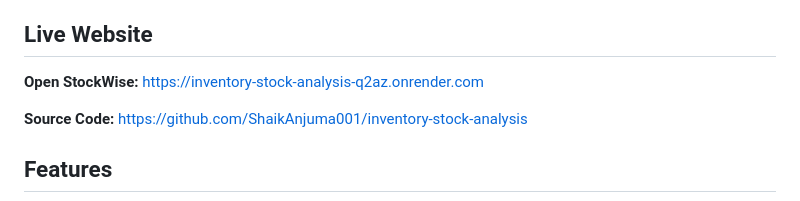
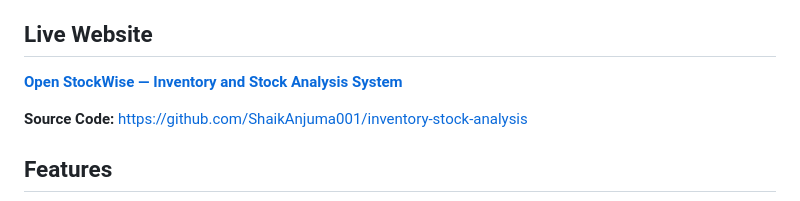
Before and after one commit to ShaikAnjuma001/inventory-stock-analysis, a Markdown page: README.md, the part around the change. Drawn GitHub-style.

```diff
--- a/README.md
+++ b/README.md
@@ -5,7 +5,7 @@ Stack: Flask, MySQL (PyMySQL), Pandas, NumPy, Matplotlib.
 
 ## Live Website
 
-**Open StockWise:** https://inventory-stock-analysis-q2az.onrender.com
+[**Open StockWise — Inventory and Stock Analysis System**](https://inventory-stock-analysis-q2az.onrender.com)
 
 **Source Code:** https://github.com/ShaikAnjuma001/inventory-stock-analysis
 ## Features
```
